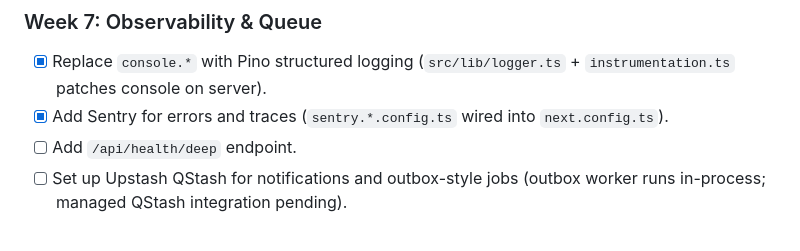
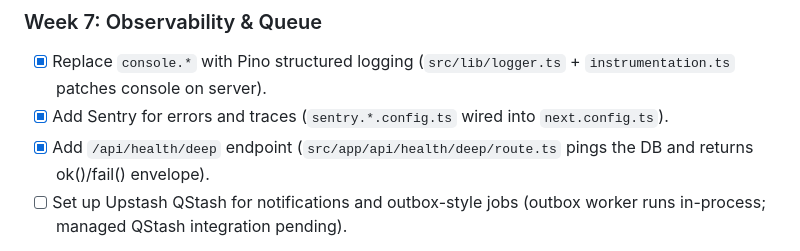
Before and after one commit to blackfabulous/SMS-OS, a Markdown page: rearchitecture/reference/90-DAY-PLAN.md, the part around the change. Rendered like a GitHub page.

Commit message:
docs: mark /api/health/deep complete in 90-DAY-PLAN
Co-Authored-By: Ashael Majuru <git@aitss.co.zw>

```diff
--- a/rearchitecture/reference/90-DAY-PLAN.md
+++ b/rearchitecture/reference/90-DAY-PLAN.md
@@ -96,7 +96,7 @@
 
 - [x] Replace `console.*` with Pino structured logging (`src/lib/logger.ts` + `instrumentation.ts` patches console on server).
 - [x] Add Sentry for errors and traces (`sentry.*.config.ts` wired into `next.config.ts`).
-- [ ] Add `/api/health/deep` endpoint.
+- [x] Add `/api/health/deep` endpoint (`src/app/api/health/deep/route.ts` pings the DB and returns ok()/fail() envelope).
 - [ ] Set up Upstash QStash for notifications and outbox-style jobs (outbox worker runs in-process; managed QStash integration pending).
 - [~] Replace in-memory rate-limit with Upstash Redis rate-limit (Postgres-backed distributed rate-limit exists in `src/lib/rate-limit.ts`; Upstash/Redis swap is interface-compatible but not configured).
 - [x] Add Docker + `docker-compose` for local development.
```
